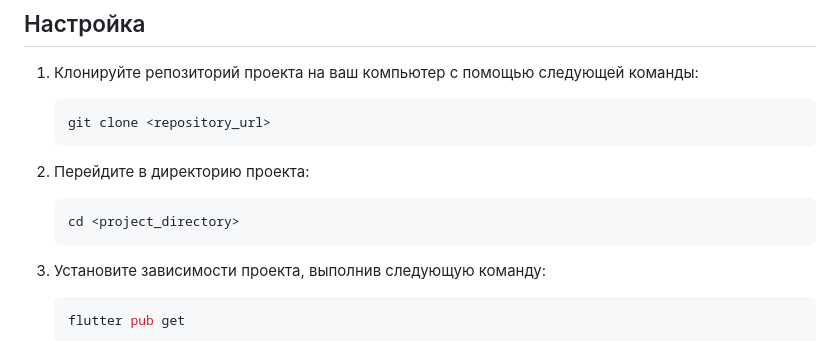
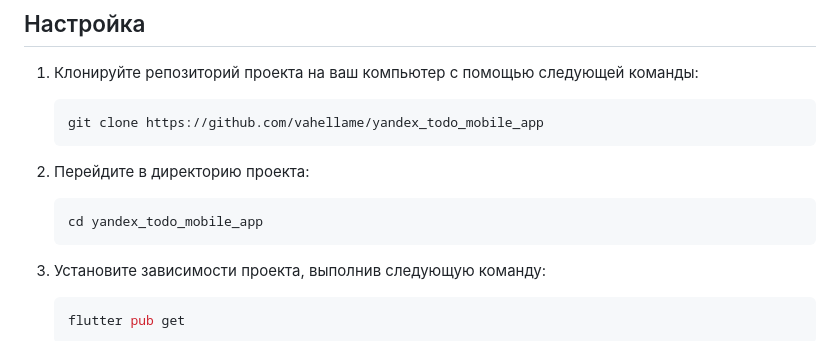
Before and after one commit to vahellame/yandex_todo_mobile_app, a Markdown page: README.md, the part around the change. GitHub-like rendering.

Commit message:
Pre-final

````diff
--- a/README.md
+++ b/README.md
@@ -14,13 +14,13 @@
 1. Клонируйте репозиторий проекта на ваш компьютер с помощью следующей команды:
 
    ```shell
-   git clone <repository_url>
+   git clone https://github.com/vahellame/yandex_todo_mobile_app
    ```
 
 2. Перейдите в директорию проекта:
 
    ```shell
-   cd <project_directory>
+   cd yandex_todo_mobile_app
    ```
 
 3. Установите зависимости проекта, выполнив следующую команду:
````
